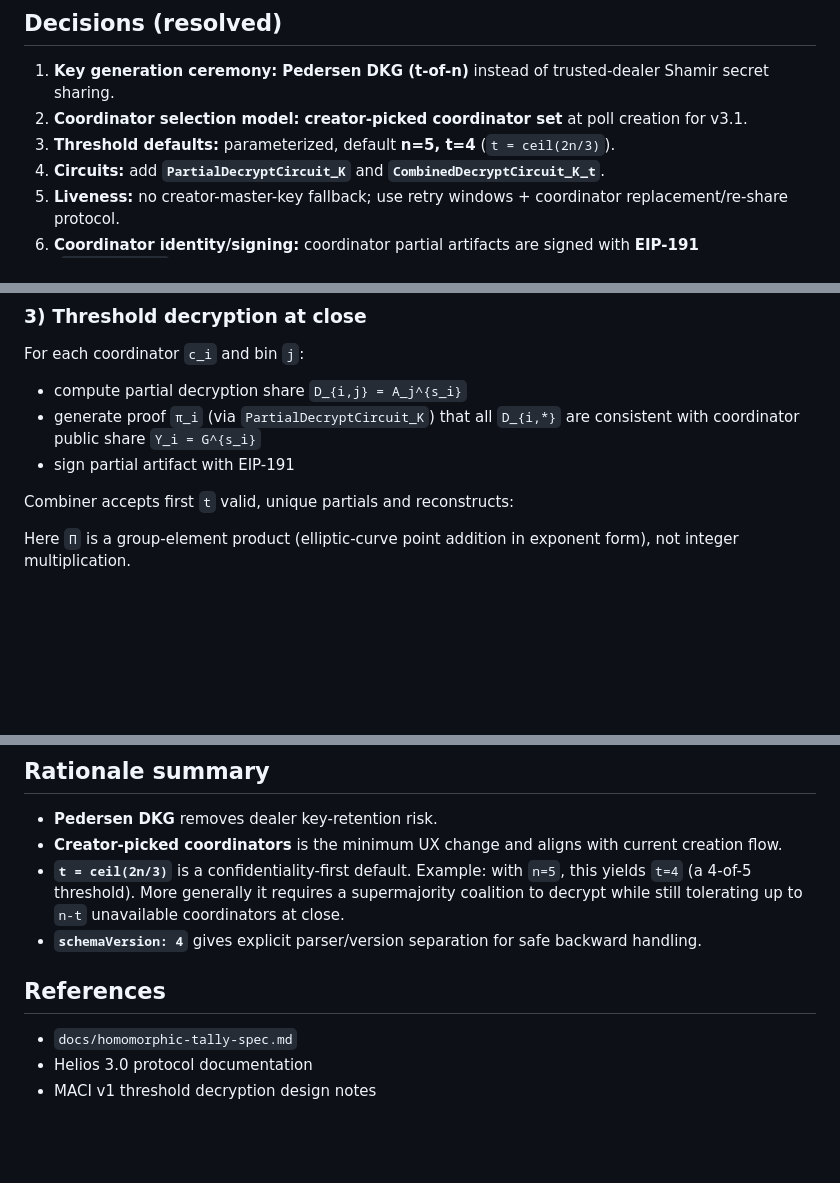
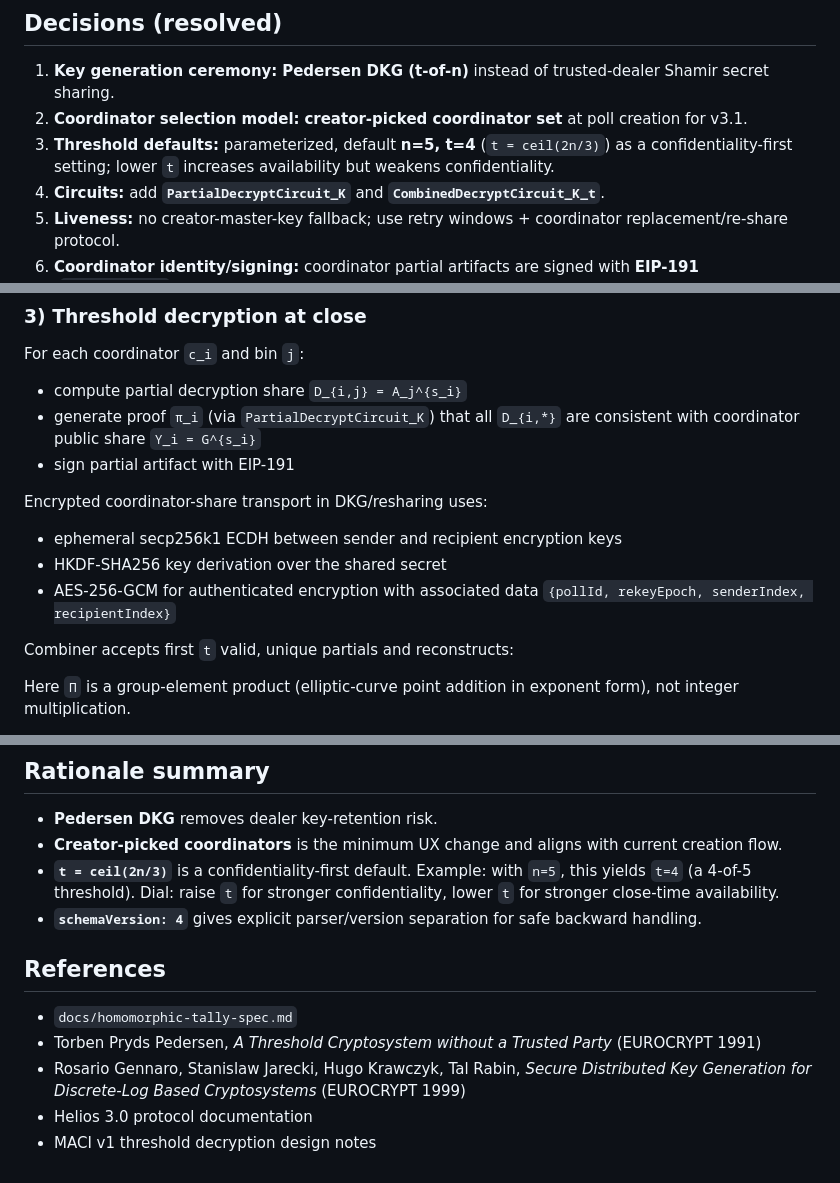
Before and after one commit to stackdump/bitwrap-io, a Markdown page: docs/threshold-decryption-spec.md, 3 parts joined by grey strips. Drawn GitHub-style; blank space fills up the shorter version.

```diff
--- a/docs/threshold-decryption-spec.md
+++ b/docs/threshold-decryption-spec.md
@@ -10,7 +10,7 @@ Remove the v3.0 single-key trust point: compromise of one creator key must no lo
 
 1. **Key generation ceremony:** **Pedersen DKG (t-of-n)** instead of trusted-dealer Shamir secret sharing.
 2. **Coordinator selection model:** **creator-picked coordinator set** at poll creation for v3.1.
-3. **Threshold defaults:** parameterized, default **n=5, t=4** (`t = ceil(2n/3)`).
+3. **Threshold defaults:** parameterized, default **n=5, t=4** (`t = ceil(2n/3)`) as a confidentiality-first setting; lower `t` increases availability but weakens confidentiality.
 4. **Circuits:** add **`PartialDecryptCircuit_K`** and **`CombinedDecryptCircuit_K_t`**.
 5. **Liveness:** no creator-master-key fallback; use retry windows + coordinator replacement/re-share protocol.
 6. **Coordinator identity/signing:** coordinator partial artifacts are signed with **EIP-191** (`personal_sign`) over canonical JSON payload hash.
@@ -59,6 +61,11 @@ For each coordinator `c_i` and bin `j`:
 - compute partial decryption share `D_{i,j} = A_j^{s_i}`
 - generate proof `π_i` (via `PartialDecryptCircuit_K`) that all `D_{i,*}` are consistent with coordinator public share `Y_i = G^{s_i}`
 - sign partial artifact with EIP-191
+
+Encrypted coordinator-share transport in DKG/resharing uses:
+- ephemeral secp256k1 ECDH between sender and recipient encryption keys
+- HKDF-SHA256 key derivation over the shared secret
+- AES-256-GCM for authenticated encryption with associated data `{pollId, rekeyEpoch, senderIndex, recipientIndex}`
 
 Combiner accepts first `t` valid, unique partials and reconstructs:
 
@@ -224,11 +245,13 @@ Minimal resharing flow (same-secret refresh):
 
 - **Pedersen DKG** removes dealer key-retention risk.
 - **Creator-picked coordinators** is the minimum UX change and aligns with current creation flow.
-- **`t = ceil(2n/3)`** is a confidentiality-first default. Example: with `n=5`, this yields `t=4` (a 4-of-5 threshold). More generally it requires a supermajority coalition to decrypt while still tolerating up to `n-t` unavailable coordinators at close.
+- **`t = ceil(2n/3)`** is a confidentiality-first default. Example: with `n=5`, this yields `t=4` (a 4-of-5 threshold). Dial: raise `t` for stronger confidentiality, lower `t` for stronger close-time availability.
 - **`schemaVersion: 4`** gives explicit parser/version separation for safe backward handling.
 
 ## References
 
 - `docs/homomorphic-tally-spec.md`
+- Torben Pryds Pedersen, *A Threshold Cryptosystem without a Trusted Party* (EUROCRYPT 1991)
+- Rosario Gennaro, Stanislaw Jarecki, Hugo Krawczyk, Tal Rabin, *Secure Distributed Key Generation for Discrete-Log Based Cryptosystems* (EUROCRYPT 1999)
 - Helios 3.0 protocol documentation
 - MACI v1 threshold decryption design notes
```
Also changed, not shown: other parts of docs/threshold-decryption-spec.md (+21 -5 lines).
